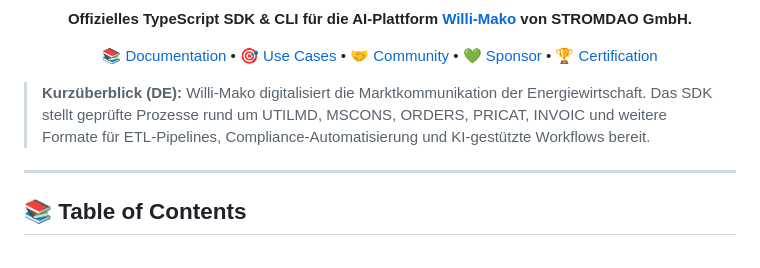
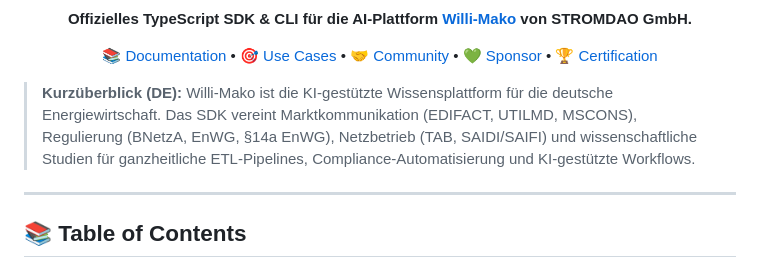
Before and after one commit to energychain/willi-mako-client, a Markdown page: README.md, the part around the change. GitHub-like rendering.

Commit message:
docs: update README quick overview to reflect expanded platform positioning
- Changed from narrow 'Marktkommunikation' focus to comprehensive energy sector expertise
- Highlights integration of market communication, regulation, grid operations, and scientific studies
- Aligns with v0.8.0 extended knowledge coverage

```diff
--- a/README.md
+++ b/README.md
@@ -23,7 +23,7 @@
 
 </div>
 
-> **Kurzüberblick (DE):** Willi-Mako digitalisiert die Marktkommunikation der Energiewirtschaft. Das SDK stellt geprüfte Prozesse rund um UTILMD, MSCONS, ORDERS, PRICAT, INVOIC und weitere Formate für ETL-Pipelines, Compliance-Automatisierung und KI-gestützte Workflows bereit.
+> **Kurzüberblick (DE):** Willi-Mako ist die KI-gestützte Wissensplattform für die deutsche Energiewirtschaft. Das SDK vereint Marktkommunikation (EDIFACT, UTILMD, MSCONS), Regulierung (BNetzA, EnWG, §14a EnWG), Netzbetrieb (TAB, SAIDI/SAIFI) und wissenschaftliche Studien für ganzheitliche ETL-Pipelines, Compliance-Automatisierung und KI-gestützte Workflows.
 
 ---
 
```
